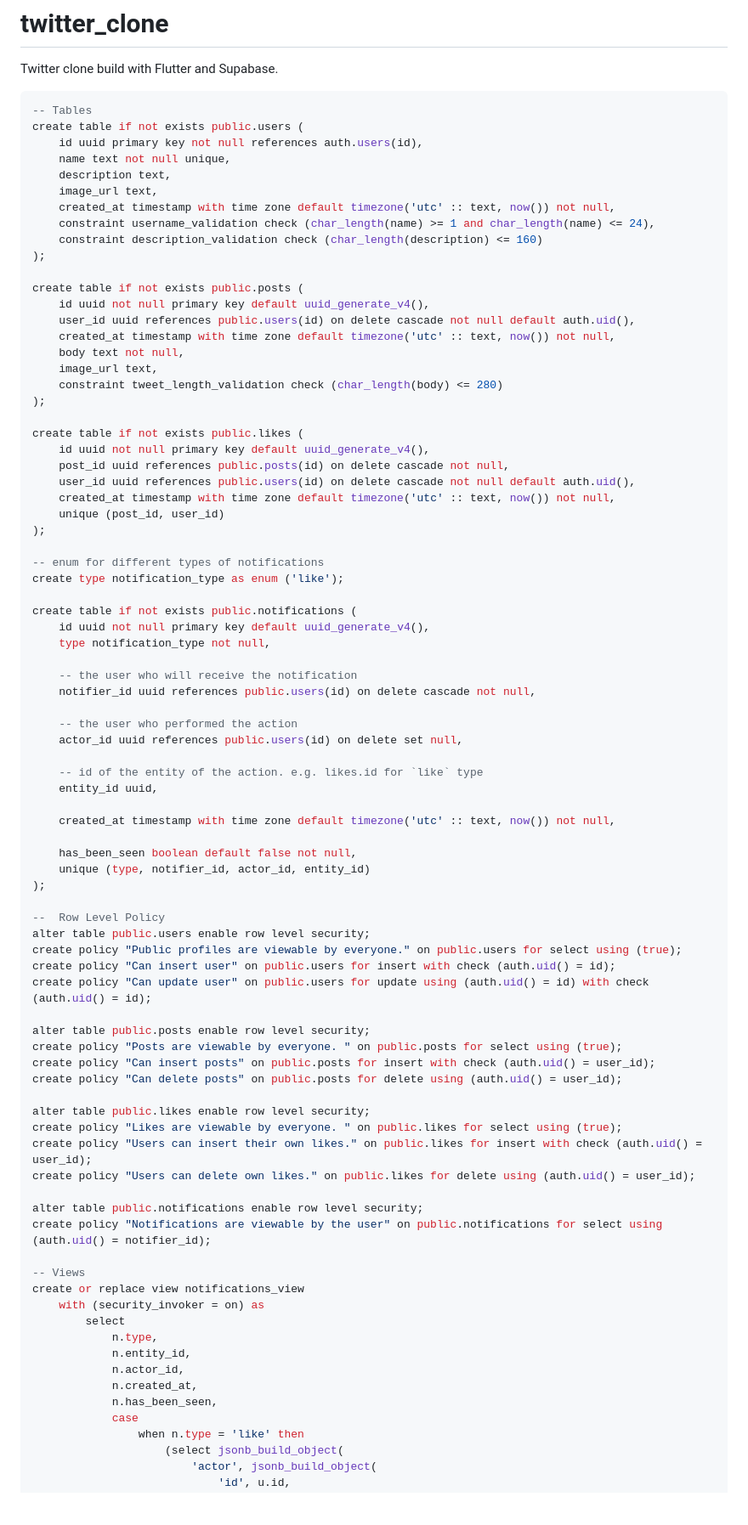
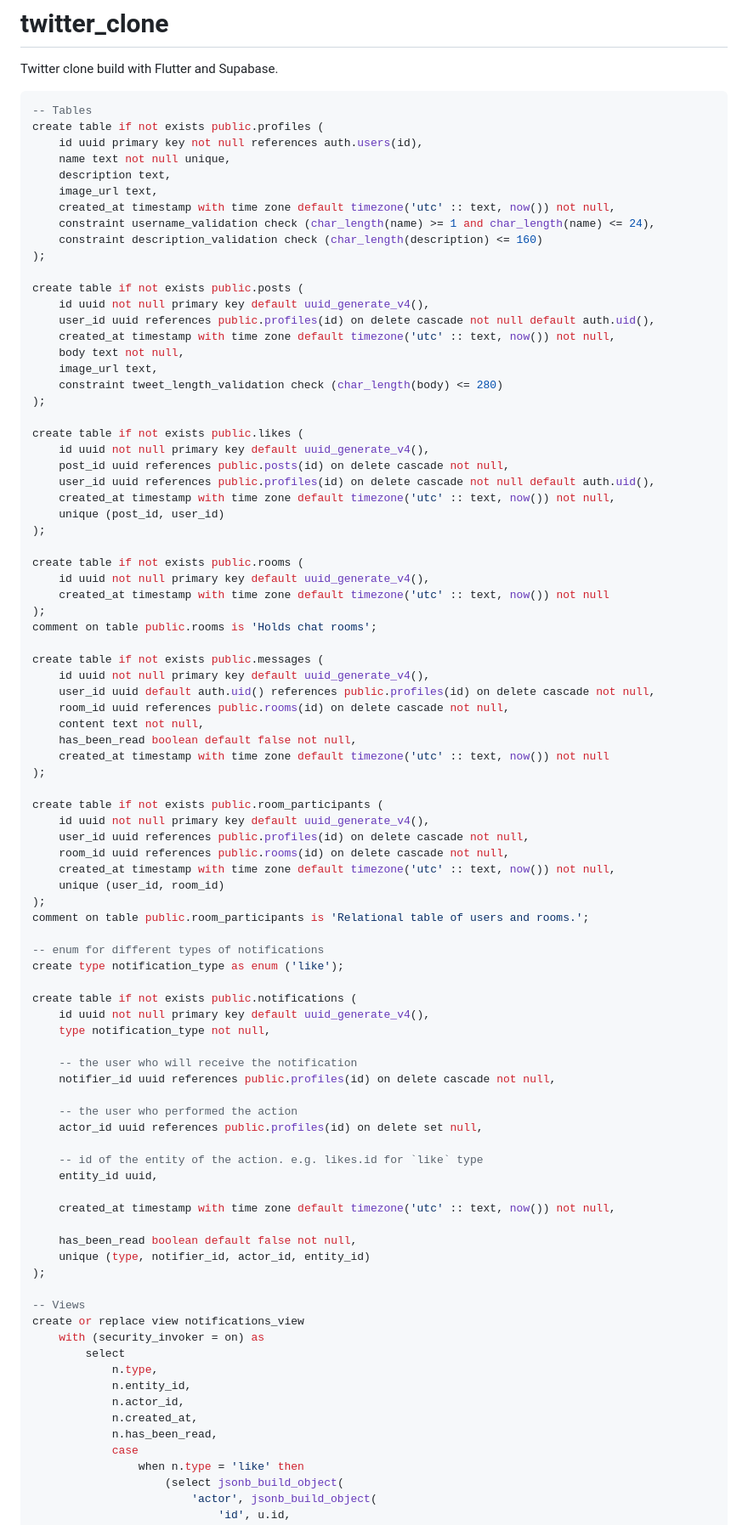
Before and after one commit to dshukertjr/twitter_clone, a Markdown page: README.md, the part around one of its changes. Shown at 85% size. GitHub-like rendering; blank space fills up the shorter version.

Commit message:
add messages feature in table definition

````diff
--- a/README.md
+++ b/README.md
@@ -4,7 +4,7 @@ Twitter clone build with Flutter and Supabase.
 
 ```sql
 -- Tables
-create table if not exists public.users (
+create table if not exists public.profiles (
     id uuid primary key not null references auth.users(id),
     name text not null unique,
     description text,
@@ -16,7 +16,7 @@ create table if not exists public.users (
 
 create table if not exists public.posts (
     id uuid not null primary key default uuid_generate_v4(),
-    user_id uuid references public.users(id) on delete cascade not null default auth.uid(),
+    user_id uuid references public.profiles(id) on delete cascade not null default auth.uid(),
     created_at timestamp with time zone default timezone('utc' :: text, now()) not null,
     body text not null,
     image_url text,
@@ -26,10 +26,34 @@ create table if not exists public.posts (
 create table if not exists public.likes (
     id uuid not null primary key default uuid_generate_v4(),
     post_id uuid references public.posts(id) on delete cascade not null,
-    user_id uuid references public.users(id) on delete cascade not null default auth.uid(),
+    user_id uuid references public.profiles(id) on delete cascade not null default auth.uid(),
     created_at timestamp with time zone default timezone('utc' :: text, now()) not null,
     unique (post_id, user_id)
 );
+
+create table if not exists public.rooms (
+    id uuid not null primary key default uuid_generate_v4(),
+    created_at timestamp with time zone default timezone('utc' :: text, now()) not null
+);
+comment on table public.rooms is 'Holds chat rooms';
+
+create table if not exists public.messages (
+    id uuid not null primary key default uuid_generate_v4(),
+    user_id uuid default auth.uid() references public.profiles(id) on delete cascade not null,
+    room_id uuid references public.rooms(id) on delete cascade not null,
+    content text not null,
+    has_been_read boolean default false not null,
+    created_at timestamp with time zone default timezone('utc' :: text, now()) not null
+);
+
+create table if not exists public.room_participants (
+    id uuid not null primary key default uuid_generate_v4(),
+    user_id uuid references public.profiles(id) on delete cascade not null,
+    room_id uuid references public.rooms(id) on delete cascade not null,
+    created_at timestamp with time zone default timezone('utc' :: text, now()) not null,
+    unique (user_id, room_id)
+);
+comment on table public.room_participants is 'Relational table of users and rooms.';
 
 -- enum for different types of notifications
 create type notification_type as enum ('like');
@@ -39,38 +63,19 @@ create table if not exists public.notifications (
     type notification_type not null,
 
     -- the user who will receive the notification
-    notifier_id uuid references public.users(id) on delete cascade not null,
+    notifier_id uuid references public.profiles(id) on delete cascade not null,
 
     -- the user who performed the action
-    actor_id uuid references public.users(id) on delete set null,
+    actor_id uuid references public.profiles(id) on delete set null,
 
     -- id of the entity of the action. e.g. likes.id for `like` type
     entity_id uuid,
 
     created_at timestamp with time zone default timezone('utc' :: text, now()) not null,
 
-    has_been_seen boolean default false not null,
+    has_been_read boolean default false not null,
     unique (type, notifier_id, actor_id, entity_id)
 );
-
---  Row Level Policy
-alter table public.users enable row level security;
-create policy "Public profiles are viewable by everyone." on public.users for select using (true);
-create policy "Can insert user" on public.users for insert with check (auth.uid() = id);
-create policy "Can update user" on public.users for update using (auth.uid() = id) with check (auth.uid() = id);
-
-alter table public.posts enable row level security;
-create policy "Posts are viewable by everyone. " on public.posts for select using (true);
-create policy "Can insert posts" on public.posts for insert with check (auth.uid() = user_id);
-create policy "Can delete posts" on public.posts for delete using (auth.uid() = user_id);
-
-alter table public.likes enable row level security;
-create policy "Likes are viewable by everyone. " on public.likes for select using (true);
-create policy "Users can insert their own likes." on public.likes for insert with check (auth.uid() = user_id);
-create policy "Users can delete own likes." on public.likes for delete using (auth.uid() = user_id);
-
-alter table public.notifications enable row level security;
-create policy "Notifications are viewable by the user" on public.notifications for select using (auth.uid() = notifier_id);
 
 -- Views
 create or replace view notifications_view
@@ -80,7 +85,7 @@ create or replace view notifications_view
             n.entity_id,
             n.actor_id,
             n.created_at,
-            n.has_been_seen,
+            n.has_been_read,
             case
                 when n.type = 'like' then
                     (select jsonb_build_object(
````
Also changed, not shown: other parts of README.md (+79 -3 lines).
